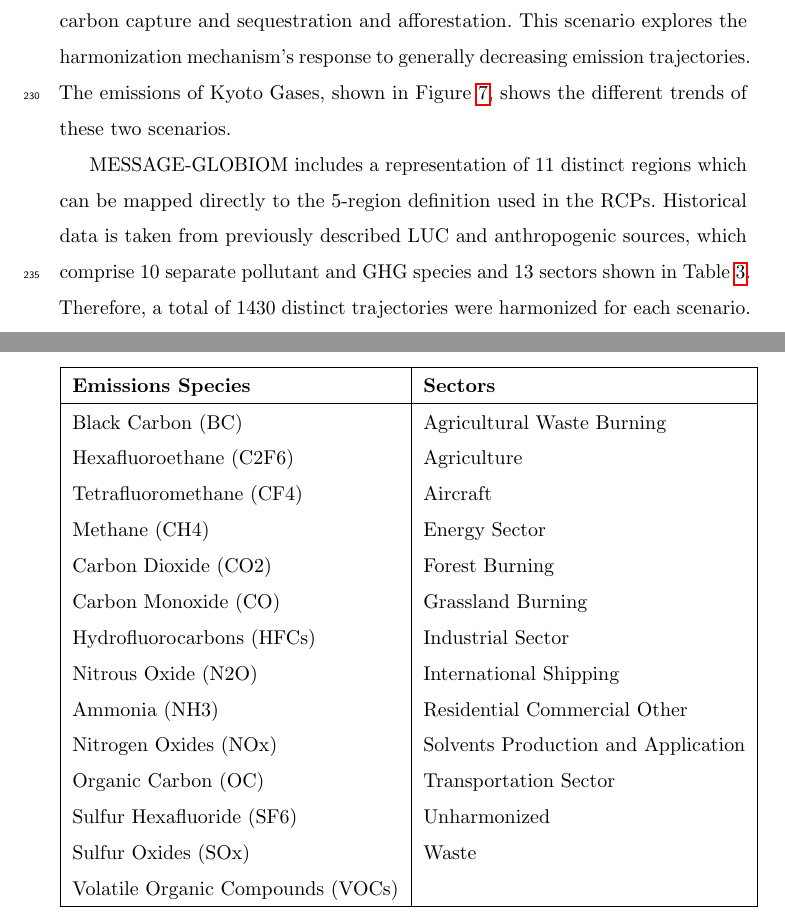
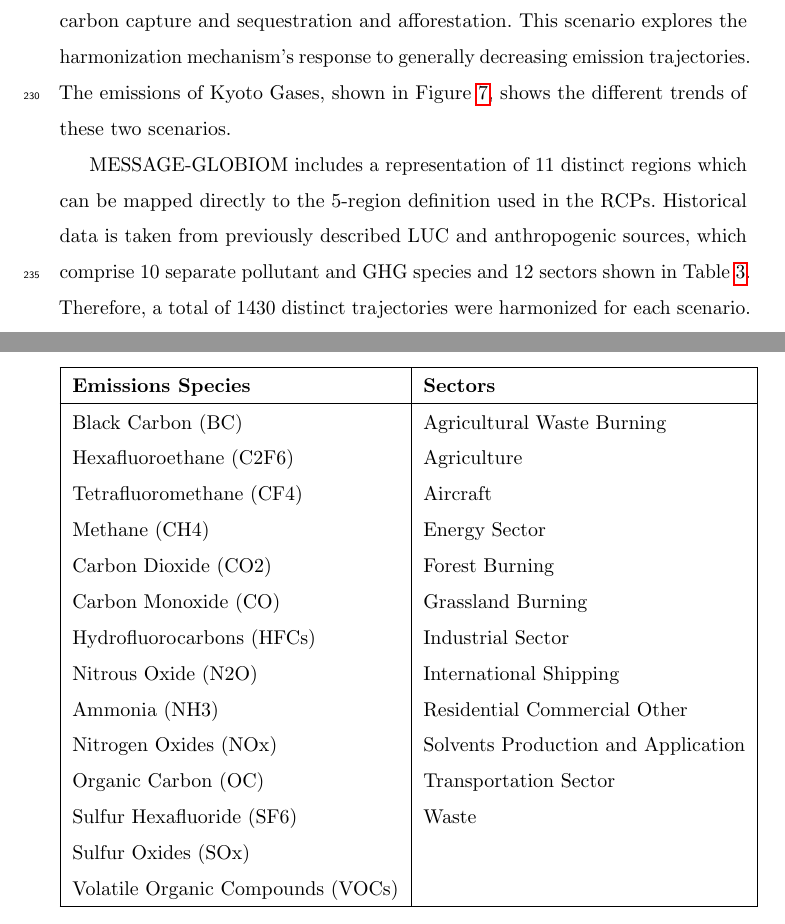
Before and after one commit to gidden/harmonization-methods-paper, a LaTeX paper (paper.tex, which reads results.tex): two parts of pages 17 and 19 of 32, joined at a grey line, cut so that both start at the same text. Compiled offline with pdfLaTeX.

Commit message:
rm unharmonized sector

```diff
--- a/results.tex
+++ b/results.tex
@@ -35,7 +35,7 @@ shows the different trends of these two scenarios.
 MESSAGE-GLOBIOM includes a representation of 11 distinct regions which can be
 mapped directly to the 5-region definition used in the RCPs. Historical data is
 taken from previously described LUC and anthropogenic sources, which comprise 10
-separate pollutant and GHG species and 13 sectors shown in Table
+separate pollutant and GHG species and 12 sectors shown in Table
 % * <maarten.vandenberg@pbl.nl> 2017-07-03T22:41:59.852Z:
 %
 % >  which comprise 10
@@ -65,8 +65,8 @@ for each scenario.
     Ammonia (NH3)                     & Residential Commercial Other        \\
     Nitrogen Oxides (NOx)             & Solvents Production and Application \\
     Organic Carbon (OC)               & Transportation Sector               \\
-    Sulfur Hexafluoride (SF6)         & Unharmonized                        \\
-    Sulfur Oxides (SOx)               & Waste                               \\
+    Sulfur Hexafluoride (SF6)         & Waste                               \\
+    Sulfur Oxides (SOx)               &                                     \\
     Volatile Organic Compounds (VOCs) &                                     \\
     \hline
   \end{tabular}
```
